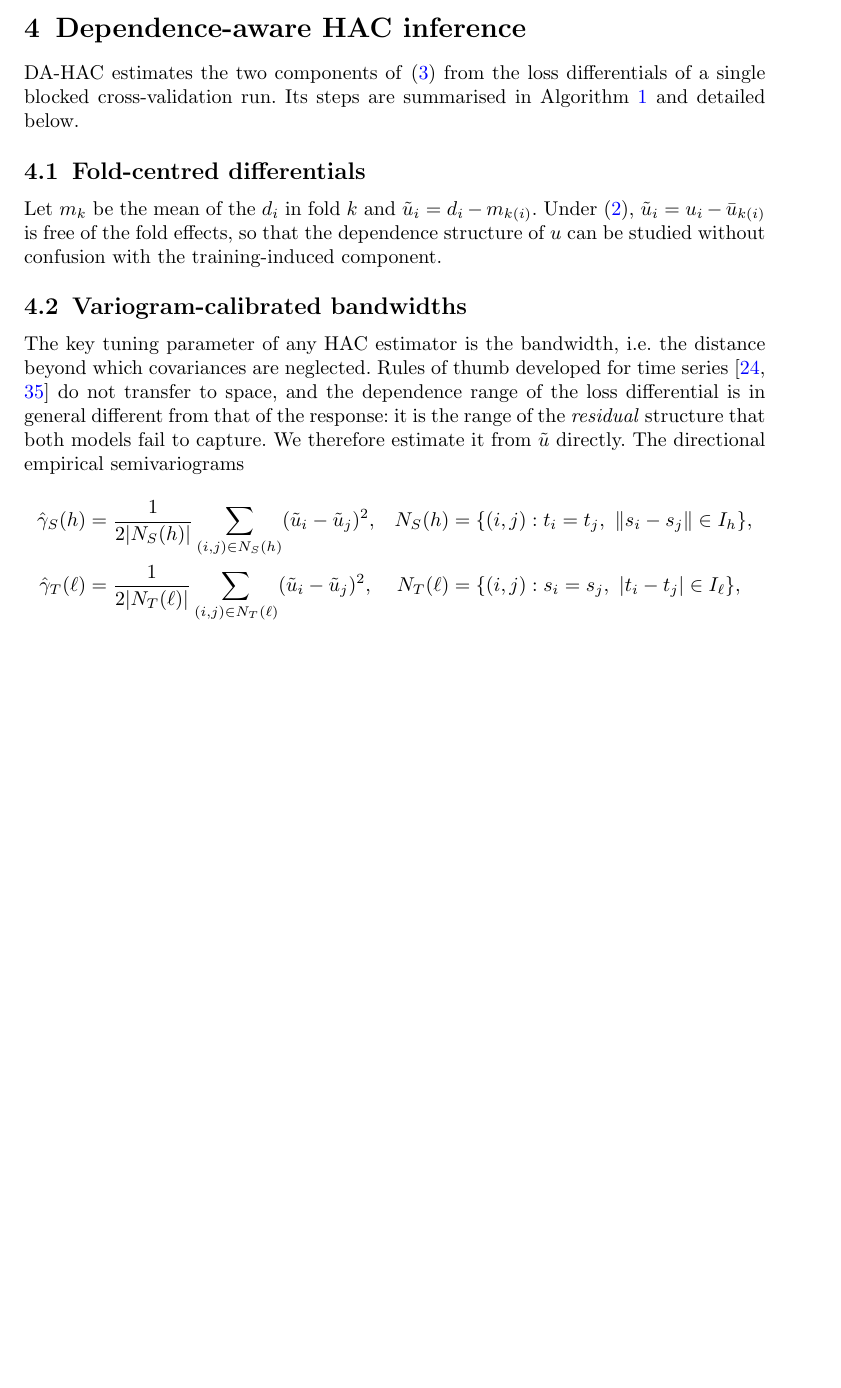
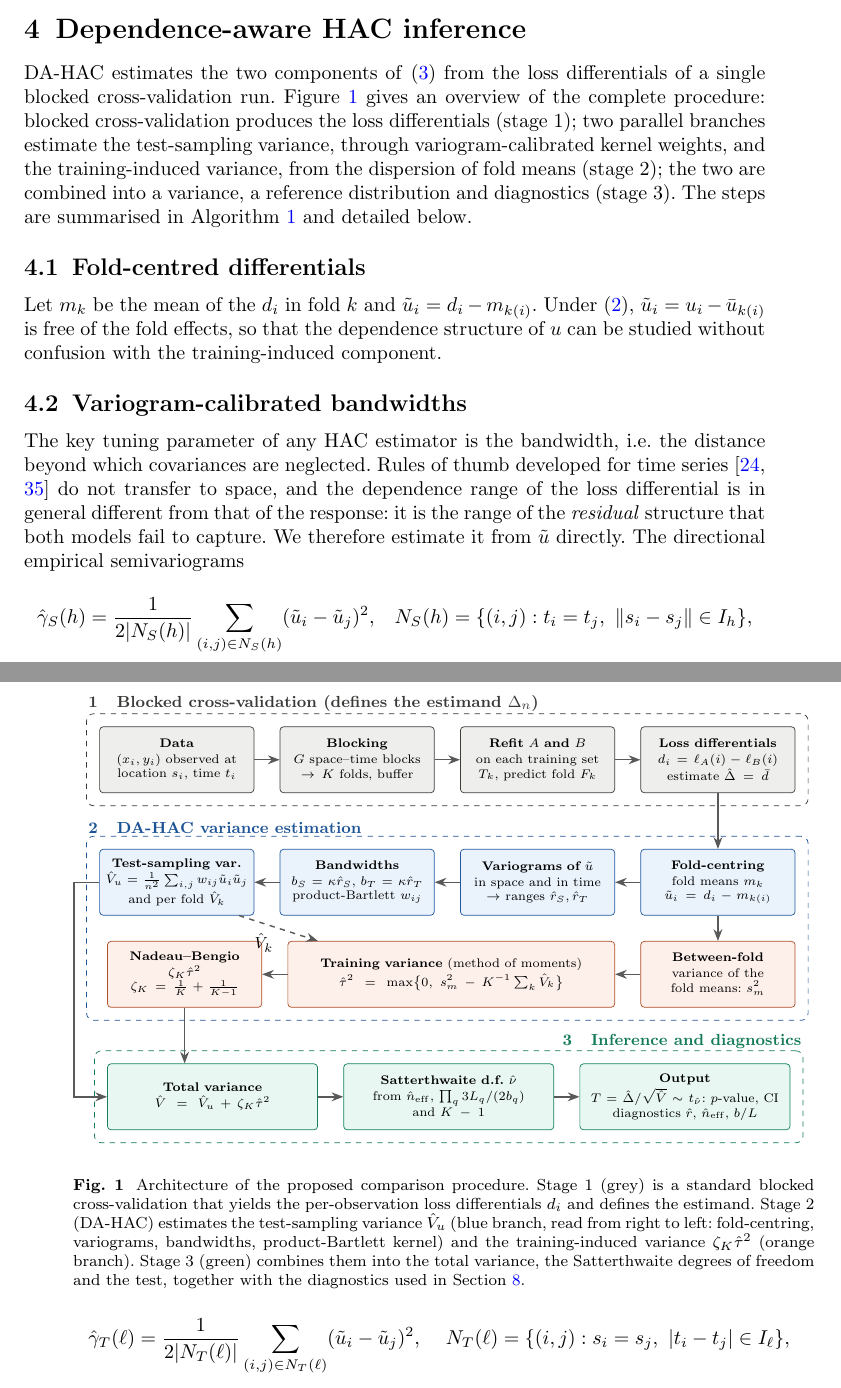
Before and after one commit to 2zalab/Statistics-for-Data-Science-and-AI, a LaTeX paper (paper/main.tex, which reads paper/figures/architecture.tex, paper/sections/04_method.tex): part of page 7 of 28 before the commit and two parts of pages 7 and 8 of 29 after it, the two joined at a grey line, cut so that both start at the same text, the shorter picture padded with empty space. Compiled offline with pdfLaTeX.

Commit message:
Add DOIs/URLs to all references and an architecture diagram of the procedure
Co-Authored-By: Claude Opus 5.5 <noreply@anthropic.com>
Claude-Session: https://claude.ai/code/session_01AxkmQnTC4UGYhvzn6sYCMT

```diff
--- /dev/null
+++ b/paper/figures/architecture.tex
@@ -0,0 +1,68 @@
+% Architecture of the proposed comparison procedure (included by main.tex).
+% Reading order: stage 1 left to right, stage 2 right to left, stage 3 left to right.
+\begin{tikzpicture}[
+    font=\footnotesize,
+    >=Stealth,
+    node distance=5mm and 5mm,
+    box/.style={draw=#1!75!black, fill=#1!10, rounded corners=2pt, align=center,
+                minimum height=13mm, text width=29mm, inner sep=2pt},
+    box/.default=gray,
+    lane/.style={draw=#1!70!black, dashed, rounded corners=4pt, inner sep=2.5mm},
+    arr/.style={->, thick, draw=black!65},
+    lbl/.style={font=\scriptsize\bfseries, text=#1!70!black, anchor=south west, inner sep=1pt},
+]
+\definecolor{cpipe}{HTML}{52514E}
+\definecolor{ctest}{HTML}{2A78D6}
+\definecolor{ctrain}{HTML}{EB6834}
+\definecolor{cout}{HTML}{1BAF7A}
+
+% ---------------- Stage 1: blocked cross-validation ----------------
+\node[box=cpipe] (data) {\textbf{Data}\\[1pt] $(x_i,y_i)$ observed at\\ location $s_i$, time $t_i$};
+\node[box=cpipe, right=of data] (block) {\textbf{Blocking}\\[1pt] $G$ space--time blocks\\ $\to K$ folds, buffer};
+\node[box=cpipe, right=of block] (fit) {\textbf{Refit $A$ and $B$}\\[1pt] on each training set\\ $T_k$, predict fold $F_k$};
+\node[box=cpipe, right=of fit] (diff) {\textbf{Loss differentials}\\[1pt] $d_i=\ell_A(i)-\ell_B(i)$\\ estimate $\hat\Delta=\bar d$};
+\draw[arr] (data) -- (block);
+\draw[arr] (block) -- (fit);
+\draw[arr] (fit) -- (diff);
+\begin{scope}[on background layer]
+  \node[lane=cpipe, fit=(data)(diff)] (L1) {};
+\end{scope}
+\node[lbl=cpipe] at (L1.north west) {1\quad Blocked cross-validation (defines the estimand $\Delta_n$)};
+
+% ---------------- Stage 2: DA-HAC variance (right to left) ----------------
+\node[box=ctest, below=11mm of diff] (center) {\textbf{Fold-centring}\\[1pt] fold means $m_k$\\ $\tilde u_i=d_i-m_{k(i)}$};
+\node[box=ctest, left=of center] (vario) {\textbf{Variograms of $\tilde u$}\\[1pt] in space and in time\\ $\to$ ranges $\hat r_S,\hat r_T$};
+\node[box=ctest, left=of vario] (bw) {\textbf{Bandwidths}\\[1pt] $b_S=\kappa\hat r_S$, $b_T=\kappa\hat r_T$\\ product-Bartlett $w_{ij}$};
+\node[box=ctest, left=of bw] (vu) {\textbf{Test-sampling var.}\\[1pt] $\hat V_u=\frac{1}{n^2}\sum_{i,j}w_{ij}\tilde u_i\tilde u_j$\\ and per fold $\hat V_k$};
+\draw[arr] (diff) -- (center);
+\draw[arr] (center) -- (vario);
+\draw[arr] (vario) -- (bw);
+\draw[arr] (bw) -- (vu);
+
+\node[box=ctrain, below=of center] (fm) {\textbf{Between-fold}\\[1pt] variance of the\\ fold means: $s_m^2$};
+\node[box=ctrain, left=of fm, text width=63mm] (tau) {\textbf{Training variance} (method of moments)\\[1pt] $\hat\tau^2=\max\bigl\{0,\ s_m^2-K^{-1}\textstyle\sum_k\hat V_k\bigr\}$};
+\node[box=ctrain, left=of tau] (vt) {\textbf{Nadeau--Bengio}\\[1pt] $\zeta_K\hat\tau^2$\\ $\zeta_K=\tfrac1K+\tfrac1{K-1}$};
+\draw[arr] (center) -- (fm);
+\draw[arr] (fm) -- (tau);
+\draw[arr] (tau) -- (vt);
+\draw[arr, dashed] ([xshift=-3mm]vu.south east) -- node[midway, below left=-1pt, font=\scriptsize]{$\hat V_k$} ([xshift=6mm]tau.north west);
+
+\begin{scope}[on background layer]
+  \node[lane=ctest, fit=(center)(vu)(fm)(vt)] (L2) {};
+\end{scope}
+\node[lbl=ctest] at (L2.north west) {2\quad DA-HAC variance estimation};
+
+% ---------------- Stage 3: inference and diagnostics ----------------
+\node[box=cout, below=11mm of vt.south west, anchor=north west, text width=40mm] (v) {\textbf{Total variance}\\[1pt] $\hat V=\hat V_u+\zeta_K\hat\tau^2$};
+\node[box=cout, right=of v, text width=40mm] (df) {\textbf{Satterthwaite d.f.\ $\hat\nu$}\\[1pt] from $\hat n_{\mathrm{eff}}$, $\textstyle\prod_q 3L_q/(2b_q)$\\ and $K-1$};
+\node[box=cout, right=of df, text width=40mm] (out) {\textbf{Output}\\[1pt] $T=\hat\Delta/\sqrt{\hat V}\sim t_{\hat\nu}$: $p$-value, CI\\ diagnostics $\hat r$, $\hat n_{\mathrm{eff}}$, $b/L$};
+\draw[arr] (vt.south) -- (vt.south |- v.north);
+\draw[arr] (vu.west) -- ++(-5mm,0) |- (v.west);
+\draw[arr] (v) -- (df);
+\draw[arr] (df) -- (out);
+
+\begin{scope}[on background layer]
+  \node[lane=cout, fit=(v)(out)] (L3) {};
+\end{scope}
+\node[lbl=cout, anchor=south east] at (L3.north east) {3\quad Inference and diagnostics};
+\end{tikzpicture}
--- a/paper/main.tex
+++ b/paper/main.tex
@@ -17,6 +17,9 @@
 \usepackage{algorithm}
 \usepackage{algorithmicx}
 \usepackage{algpseudocode}
+\usepackage{xurl}
+\usepackage{tikz}
+\usetikzlibrary{positioning,fit,backgrounds,arrows.meta,calc}
 
 \theoremstyle{thmstyleone}
 \newtheorem{proposition}{Proposition}
--- a/paper/sections/04_method.tex
+++ b/paper/sections/04_method.tex
@@ -1,6 +1,12 @@
 \section{Dependence-aware HAC inference}\label{sec:method}
 
-DA-HAC estimates the two components of~\eqref{eq:var} from the loss differentials of a single blocked cross-validation run. Its steps are summarised in Algorithm~\ref{alg:dahac} and detailed below.
+DA-HAC estimates the two components of~\eqref{eq:var} from the loss differentials of a single blocked cross-validation run. Figure~\ref{fig:architecture} gives an overview of the complete procedure: blocked cross-validation produces the loss differentials (stage~1); two parallel branches estimate the test-sampling variance, through variogram-calibrated kernel weights, and the training-induced variance, from the dispersion of fold means (stage~2); the two are combined into a variance, a reference distribution and diagnostics (stage~3). The steps are summarised in Algorithm~\ref{alg:dahac} and detailed below.
+
+\begin{figure}[t]
+\centering
+\resizebox{\textwidth}{!}{\input{figures/architecture.tex}}
+\caption{Architecture of the proposed comparison procedure. Stage~1 (grey) is a standard blocked cross-validation that yields the per-observation loss differentials $d_i$ and defines the estimand. Stage~2 (DA-HAC) estimates the test-sampling variance $\hat V_u$ (blue branch, read from right to left: fold-centring, variograms, bandwidths, product-Bartlett kernel) and the training-induced variance $\zeta_K\hat\tau^2$ (orange branch). Stage~3 (green) combines them into the total variance, the Satterthwaite degrees of freedom and the test, together with the diagnostics used in Section~\ref{sec:discussion}.}\label{fig:architecture}
+\end{figure}
 
 \subsection{Fold-centred differentials}
 
```
Also changed, not shown: paper/references.bib (+92 -47 lines), paper/main.pdf.
